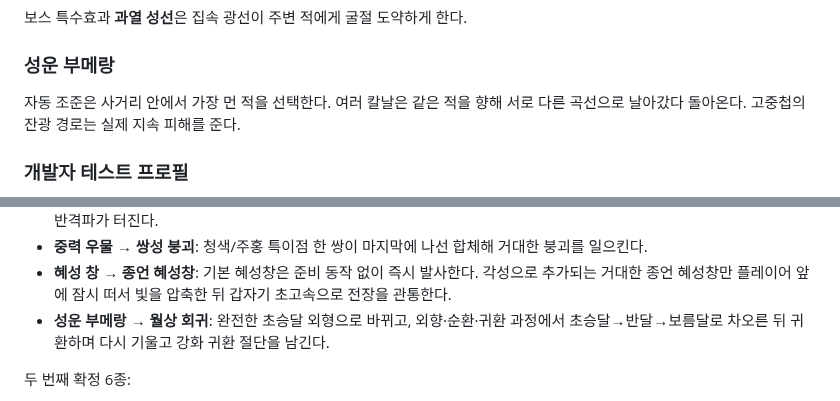
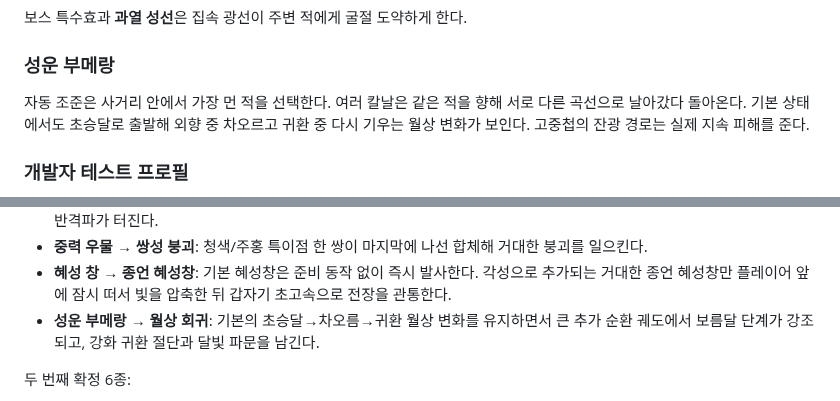
Before and after one commit to q93503128-a11y/Stackfall, a Markdown page: docs/WIKI.md, 2 parts joined by grey strips. Rendered like a GitHub page.

Commit message:
Clarify base and awakened boomerang moon phases

```diff
--- a/docs/WIKI.md
+++ b/docs/WIKI.md
@@ -70,7 +70,7 @@
 
 ### 성운 부메랑
 
-자동 조준은 사거리 안에서 가장 먼 적을 선택한다. 여러 칼날은 같은 적을 향해 서로 다른 곡선으로 날아갔다 돌아온다. 고중첩의 잔광 경로는 실제 지속 피해를 준다.
+자동 조준은 사거리 안에서 가장 먼 적을 선택한다. 여러 칼날은 같은 적을 향해 서로 다른 곡선으로 날아갔다 돌아온다. 기본 상태에서도 초승달로 출발해 외향 중 차오르고 귀환 중 다시 기우는 월상 변화가 보인다. 고중첩의 잔광 경로는 실제 지속 피해를 준다.
 
 
 ### 개발자 테스트 프로필
@@ -97,7 +97,7 @@
 - **성광 장벽 → 천궁 성채**: 여러 성광 성채 파츠가 몸을 두르고 피격 방향으로 전개된다. 보호막 파괴 시 성채 파츠가 흩어지며 반격파가 터진다.
 - **중력 우물 → 쌍성 붕괴**: 청색/주홍 특이점 한 쌍이 마지막에 나선 합체해 거대한 붕괴를 일으킨다.
 - **혜성 창 → 종언 혜성창**: 기본 혜성창은 준비 동작 없이 즉시 발사한다. 각성으로 추가되는 거대한 종언 혜성창만 플레이어 앞에 잠시 떠서 빛을 압축한 뒤 갑자기 초고속으로 전장을 관통한다.
-- **성운 부메랑 → 월상 회귀**: 완전한 초승달 외형으로 바뀌고, 외향·순환·귀환 과정에서 초승달→반달→보름달로 차오른 뒤 귀환하며 다시 기울고 강화 귀환 절단을 남긴다.
+- **성운 부메랑 → 월상 회귀**: 기본의 초승달→차오름→귀환 월상 변화를 유지하면서 큰 추가 순환 궤도에서 보름달 단계가 강조되고, 강화 귀환 절단과 달빛 파문을 남긴다.
 
 두 번째 확정 6종:
 - **성좌 프리즘 → 성좌 왕관**: 표적 주변에 다각 성좌 왕관을 완성하고 최대 집속 시 중심 백색 광주를 발사한다.
```
